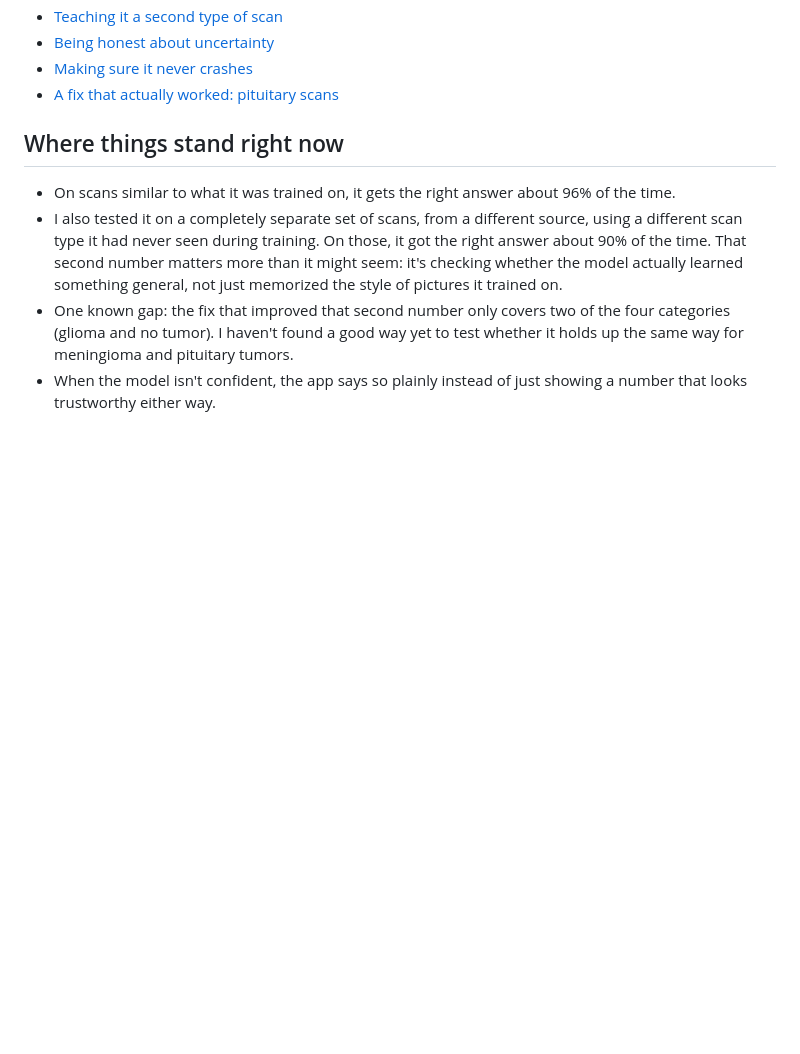
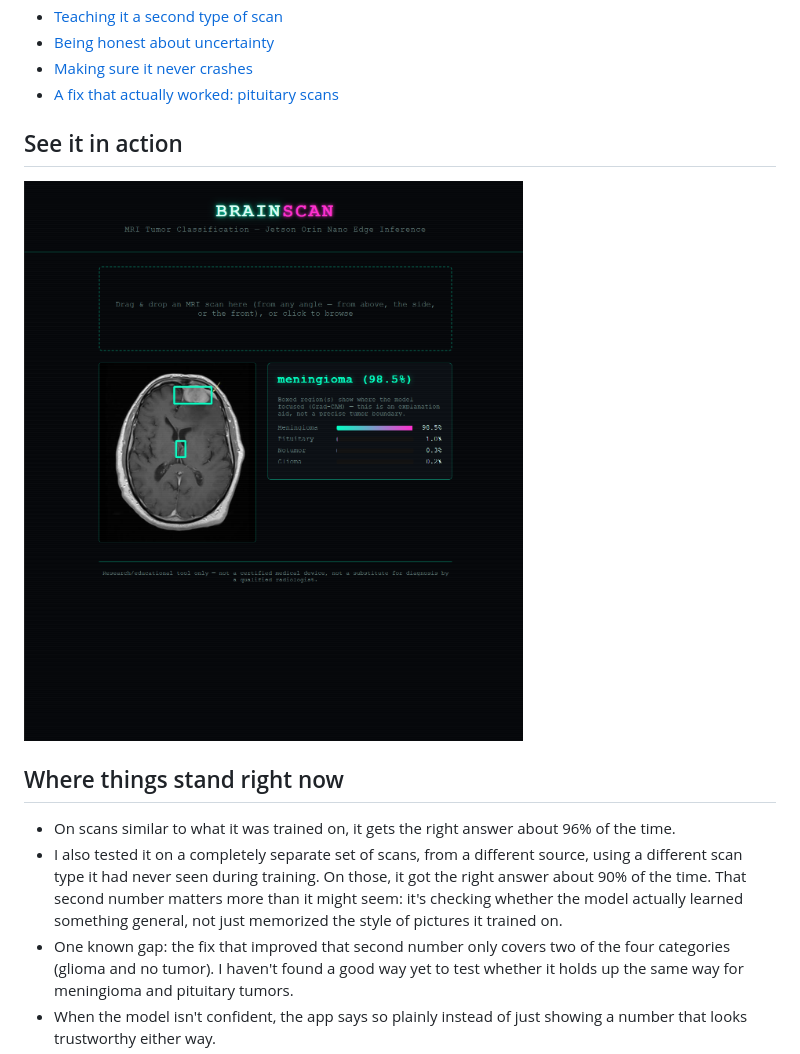
Before and after one commit to mullenjacob/BrainScan, a Markdown page: README.md, the part around the change. GitHub-like rendering; blank space fills up the shorter version.

Commit message:
Re-add screenshot section after README rewrite

```diff
--- a/README.md
+++ b/README.md
@@ -23,6 +23,10 @@ BrainScan looks at a brain MRI scan and predicts whether it shows a glioma, a me
 - [Being honest about uncertainty](#being-honest-about-uncertainty)
 - [Making sure it never crashes](#making-sure-it-never-crashes)
 - [A fix that actually worked: pituitary scans](#a-fix-that-actually-worked-pituitary-scans)
+
+## See it in action
+
+![BrainScan predicting meningioma with a Grad-CAM overlay](docs/screenshot_prediction.png)
 
 ## Where things stand right now
 
```
